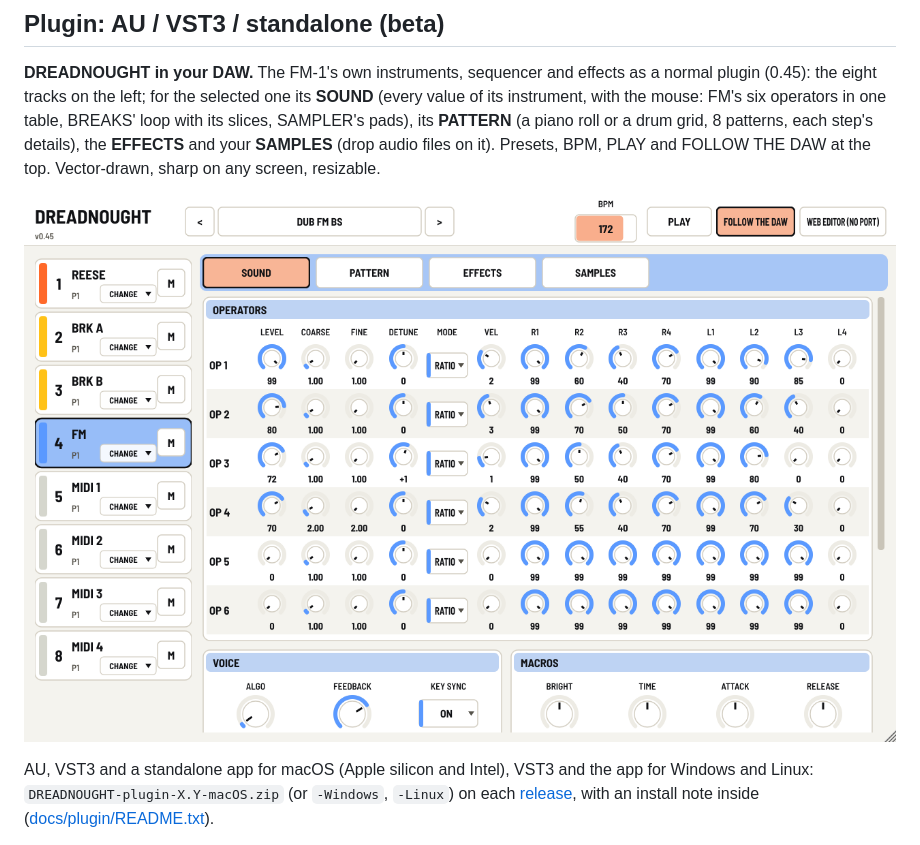
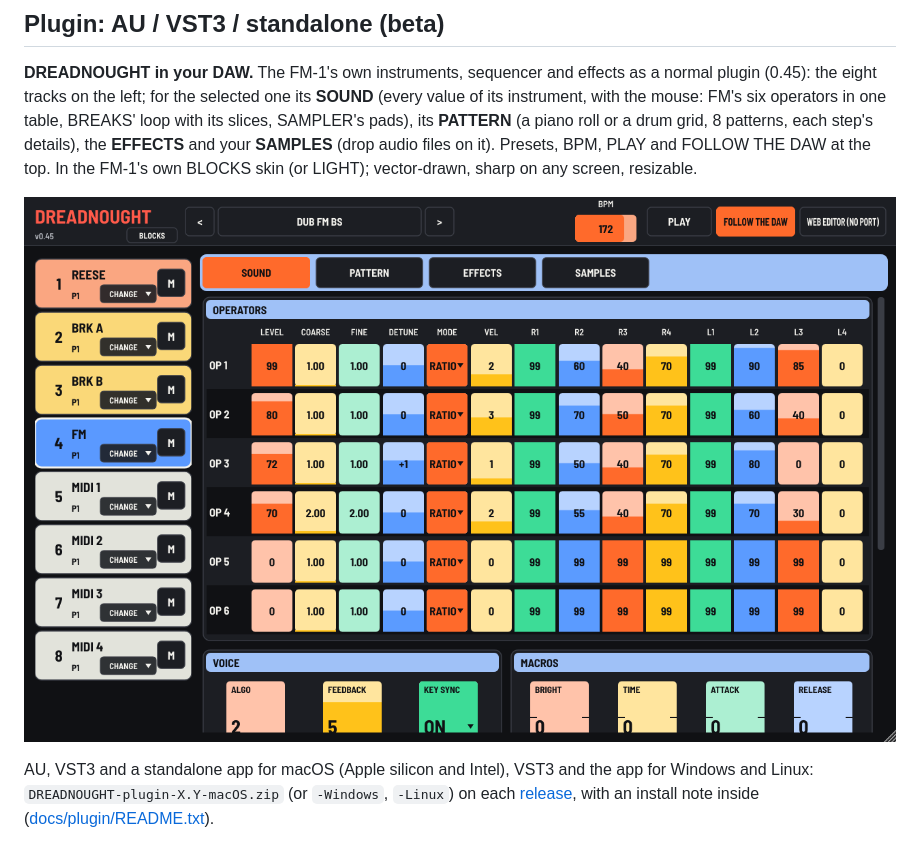
Before and after one commit to TwistedGenetics/DREADNOUGHT, a Markdown page: README.md, the part around the change. GitHub-like rendering; pictures changed too: docs/plugin/editor.png.

```diff
--- a/README.md
+++ b/README.md
@@ -56,7 +56,7 @@ remember the name from earlier firmware), Connect, and send the text from **Copy
 tracks on the left; for the selected one its **SOUND** (every value of its instrument, with the mouse: FM's six
 operators in one table, BREAKS' loop with its slices, SAMPLER's pads), its **PATTERN** (a piano roll or a drum grid,
 8 patterns, each step's details), the **EFFECTS** and your **SAMPLES** (drop audio files on it). Presets, BPM, PLAY and
-FOLLOW THE DAW at the top. Vector-drawn, sharp on any screen, resizable.
+FOLLOW THE DAW at the top. In the FM-1's own BLOCKS skin (or LIGHT); vector-drawn, sharp on any screen, resizable.
 
 ![The plugin: FM](docs/plugin/editor.png)
 
```
Also changed, not shown: CHANGELOG.md (+4 -1 lines), docs/plugin/breaks.png, docs/plugin/pattern.png, 11 other files.
